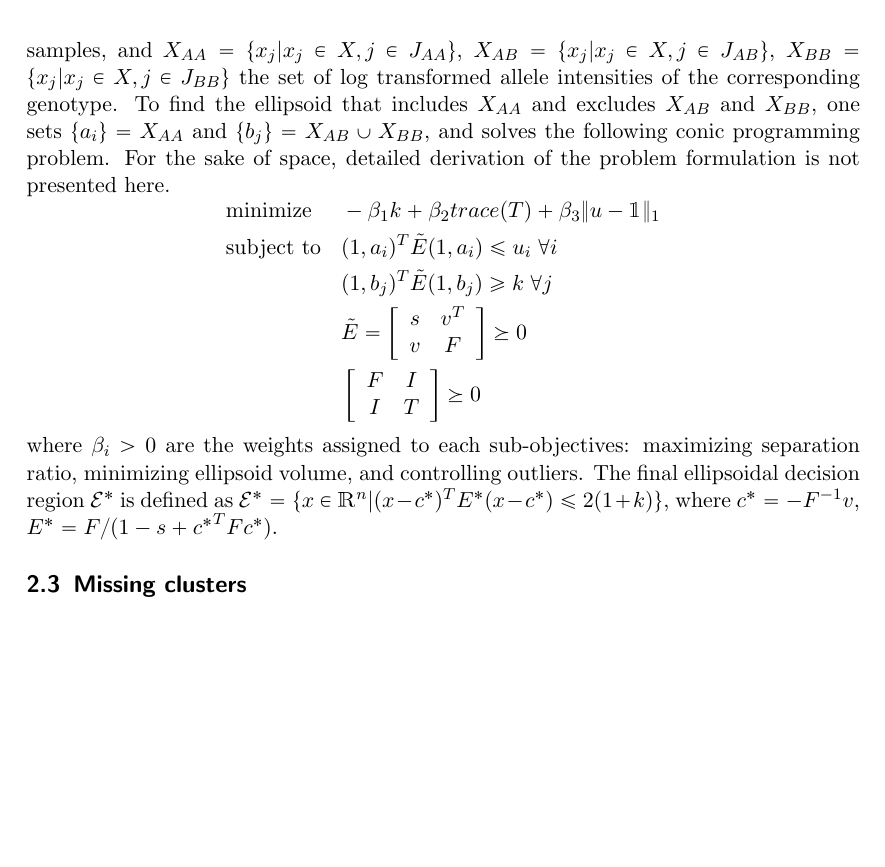
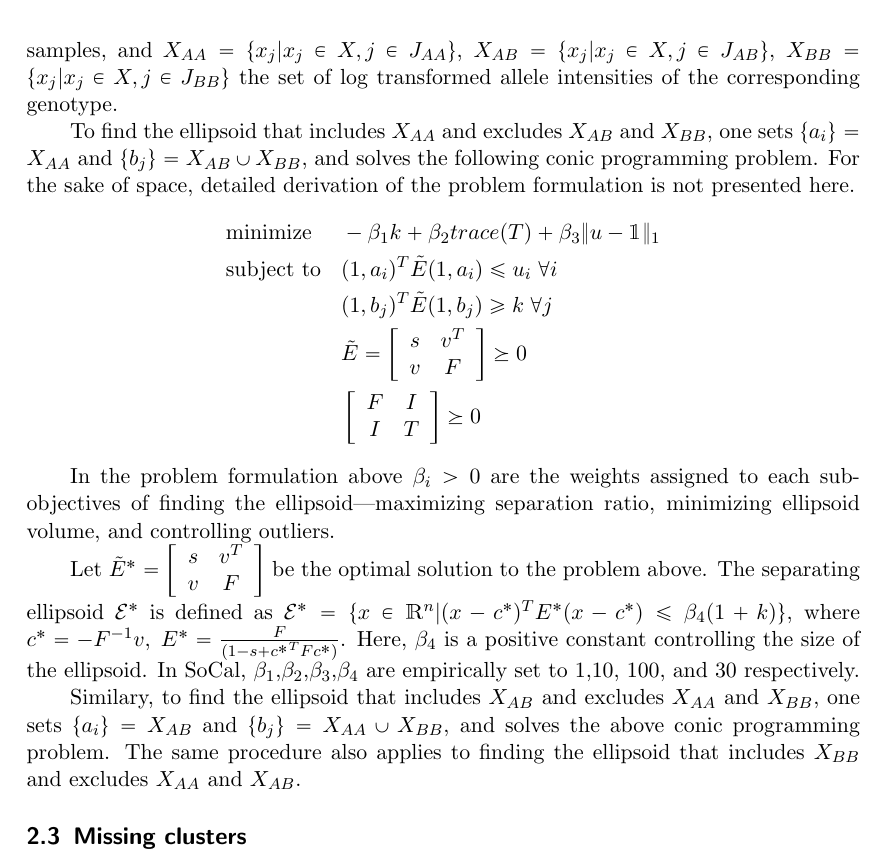
Before and after one commit to huwenboshi/wqe, a LaTeX document (huwenbo_shi_wqe.tex): part of page 3 of 3, cut so that both start at the same text, the shorter picture padded with empty space. Compiled offline with pdfLaTeX.

Commit message:
added more detail to the method section

```diff
--- a/huwenbo_shi_wqe.tex
+++ b/huwenbo_shi_wqe.tex
@@ -145,6 +147,8 @@ of all the samples, and $X_{AA}=\{x_j|x_j \in X, j \in J_{AA}\}$,
 $X_{AB}=\{x_j|x_j \in X, j \in J_{AB}\}$,
 $X_{BB}=\{x_j|x_j \in X, j \in J_{BB}\}$ the set of log transformed allele
 intensities of the corresponding genotype.
+
+\par
 To find the ellipsoid that includes $X_{AA}$ and excludes $X_{AB}$ and
 $X_{BB}$, one sets $\{a_i\}=X_{AA}$ and $\{b_j\}=X_{AB} \cup X_{BB}$, and
 solves the following conic programming problem.
@@ -172,14 +176,35 @@ presented here.
     \right] \succeq 0
 \end{aligned}
 \end{equation*}
-where $\beta_{i} > 0$ are the weights assigned to each sub-objectives:
-maximizing separation ratio, minimizing ellipsoid volume, and controlling
-outliers.
-The final ellipsoidal decision region $\mathcal{E}^{*}$ is defined as
+
+\par
+In the problem formulation above $\beta_{i} > 0$ are the weights assigned to
+each sub-objectives of finding the ellipsoid---maximizing separation ratio,
+minimizing ellipsoid volume, and controlling outliers.
+
+\par
+Let
+$\tilde{E}^{*}=\left[
+    \begin{array}{cc}
+    s & v^T \\
+    v & F
+    \end{array}
+\right]$
+be the optimal solution to the problem above.
+The separating ellipsoid $\mathcal{E}^{*}$ is defined as
 $\mathcal{E}^{*}=
-\{x \in \mathbbm{R}^{n} | (x-c^{*})^TE^{*}(x-c^{*})\leqslant2(1+k)\}$,
-where
-$c^{*}=-F^{-1}v$, $E^{*}=F/(1-s+{c^{*}}^TF{c^{*}})$.
+\{x \in \mathbbm{R}^{n}|(x-c^{*})^TE^{*}(x-c^{*})\leqslant\beta_4(1+k)\}$,
+where $c^{*}=-F^{-1}v,\;E^{*}={{F} \over {(1-s+{c^{*}}^TF{c^{*}})}}$.
+Here, $\beta_4$ is a positive constant controlling the size of the ellipsoid.
+In SoCal, $\beta_1$,$\beta_2$,$\beta_3$,$\beta_4$ are empirically set to 1,10,
+100, and 30 respectively.
+
+\par
+Similary, to find the ellipsoid that includes $X_{AB}$ and excludes $X_{AA}$ and
+$X_{BB}$, one sets $\{a_i\}=X_{AB}$ and $\{b_j\}=X_{AA} \cup X_{BB}$, and
+solves the above conic programming problem.
+The same procedure also applies to finding the ellipsoid that includes $X_{BB}$
+and excludes $X_{AA}$ and $X_{AB}$.
 
 % handling missing clusters
 \subsection{Missing clusters}
```
Also changed, not shown: huwenbo_shi_wqe.pdf, huwenbo_shi_wqe.tex (2 more changed lines), 1 other file.
